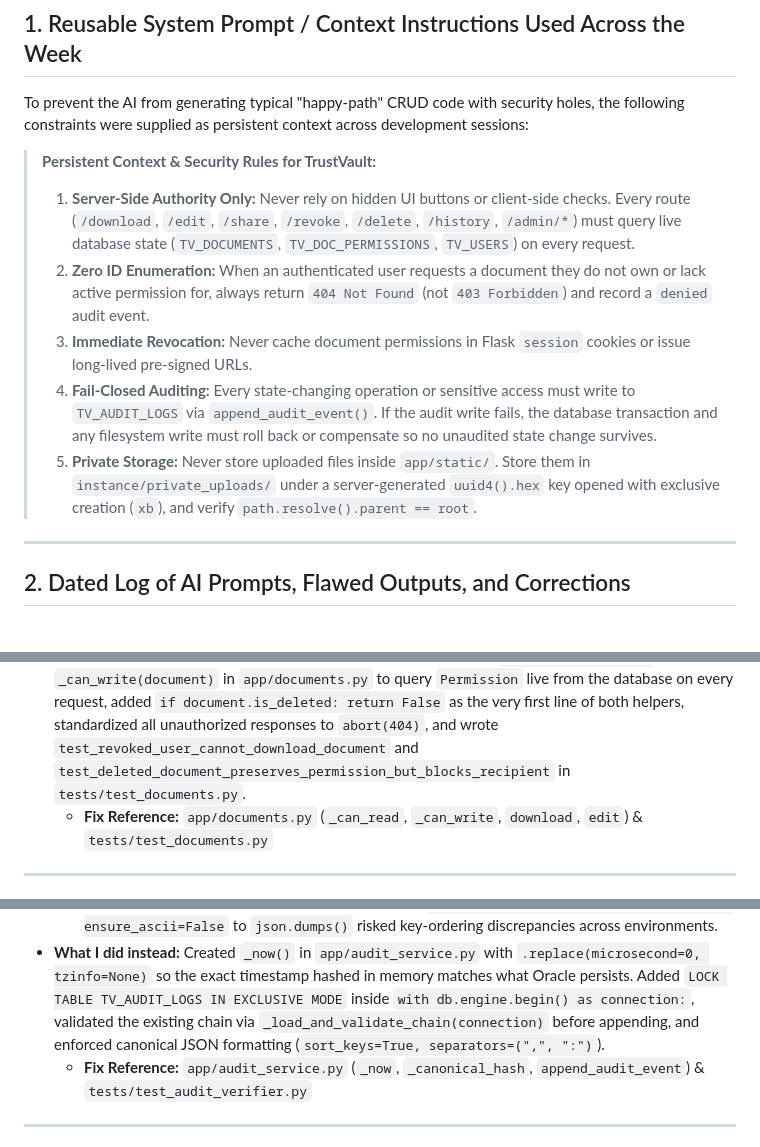
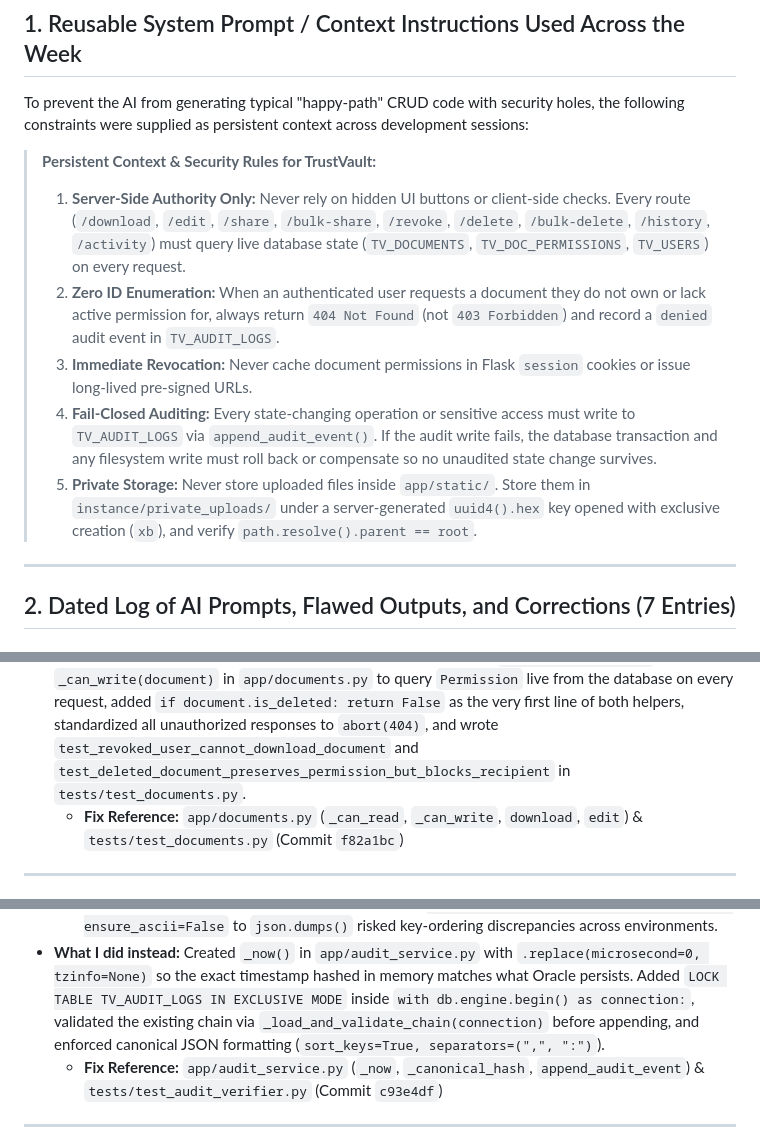
Before and after one commit to harieswarreddygelli/TrustVault, a Markdown page: PROMPTS.md, 3 parts joined by grey strips. Drawn GitHub-style.

```diff
--- a/PROMPTS.md
+++ b/PROMPTS.md
@@ -9,13 +9,13 @@ This file documents how AI tools were directed during the development of **Trust
 To prevent the AI from generating typical "happy-path" CRUD code with security holes, the following constraints were supplied as persistent context across development sessions:
 
 > **Persistent Context & Security Rules for TrustVault:**
-> 1. **Server-Side Authority Only:** Never rely on hidden UI buttons or client-side checks. Every route (`/download`, `/edit`, `/share`, `/revoke`, `/delete`, `/history`, `/admin/*`) must query live database state (`TV_DOCUMENTS`, `TV_DOC_PERMISSIONS`, `TV_USERS`) on every request.
-> 2. **Zero ID Enumeration:** When an authenticated user requests a document they do not own or lack active permission for, always return `404 Not Found` (not `403 Forbidden`) and record a `denied` audit event.
+> 1. **Server-Side Authority Only:** Never rely on hidden UI buttons or client-side checks. Every route (`/download`, `/edit`, `/share`, `/bulk-share`, `/revoke`, `/delete`, `/bulk-delete`, `/history`, `/activity`) must query live database state (`TV_DOCUMENTS`, `TV_DOC_PERMISSIONS`, `TV_USERS`) on every request.
+> 2. **Zero ID Enumeration:** When an authenticated user requests a document they do not own or lack active permission for, always return `404 Not Found` (not `403 Forbidden`) and record a `denied` audit event in `TV_AUDIT_LOGS`.
 > 3. **Immediate Revocation:** Never cache document permissions in Flask `session` cookies or issue long-lived pre-signed URLs.
 > 4. **Fail-Closed Auditing:** Every state-changing operation or sensitive access must write to `TV_AUDIT_LOGS` via `append_audit_event()`. If the audit write fails, the database transaction and any filesystem write must roll back or compensate so no unaudited state change survives.
 > 5. **Private Storage:** Never store uploaded files inside `app/static/`. Store them in `instance/private_uploads/` under a server-generated `uuid4().hex` key opened with exclusive creation (`xb`), and verify `path.resolve().parent == root`.
 
 ---
 
-## 2. Dated Log of AI Prompts, Flawed Outputs, and Corrections
+## 2. Dated Log of AI Prompts, Flawed Outputs, and Corrections (7 Entries)
 
@@ -30,7 +30,7 @@ To prevent the AI from generating typical "happy-path" CRUD code with security h
   3. **IDOR Enumeration Leak:** Returning `403 Forbidden` for unauthorized documents and `404 Not Found` for nonexistent documents allowed an attacker to enumerate valid document UUIDs.
 * **What I did instead:**
   Removed all session permission caching. Wrote `_can_read(document)` and `_can_write(document)` in `app/documents.py` to query `Permission` live from the database on every request, added `if document.is_deleted: return False` as the very first line of both helpers, standardized all unauthorized responses to `abort(404)`, and wrote `test_revoked_user_cannot_download_document` and `test_deleted_document_preserves_permission_but_blocks_recipient` in `tests/test_documents.py`.
-  * **Fix Reference:** `app/documents.py` (`_can_read`, `_can_write`, `download`, `edit`) & `tests/test_documents.py`
+  * **Fix Reference:** `app/documents.py` (`_can_read`, `_can_write`, `download`, `edit`) & `tests/test_documents.py` (Commit `f82a1bc`)
 
 ---
 
@@ -45,7 +45,7 @@ To prevent the AI from generating typical "happy-path" CRUD code with security h
   3. **Non-Deterministic JSON Serialization:** Not passing `sort_keys=True, separators=(",", ":"), ensure_ascii=False` to `json.dumps()` risked key-ordering discrepancies across environments.
 * **What I did instead:**
   Created `_now()` in `app/audit_service.py` with `.replace(microsecond=0, tzinfo=None)` so the exact timestamp hashed in memory matches what Oracle persists. Added `LOCK TABLE TV_AUDIT_LOGS IN EXCLUSIVE MODE` inside `with db.engine.begin() as connection:`, validated the existing chain via `_load_and_validate_chain(connection)` before appending, and enforced canonical JSON formatting (`sort_keys=True, separators=(",", ":")`).
-  * **Fix Reference:** `app/audit_service.py` (`_now`, `_canonical_hash`, `append_audit_event`) & `tests/test_audit_verifier.py`
+  * **Fix Reference:** `app/audit_service.py` (`_now`, `_canonical_hash`, `append_audit_event`) & `tests/test_audit_verifier.py` (Commit `c93e4df`)
 
 ---
 
```
Also changed, not shown: other parts of PROMPTS.md (+36 -9 lines).
